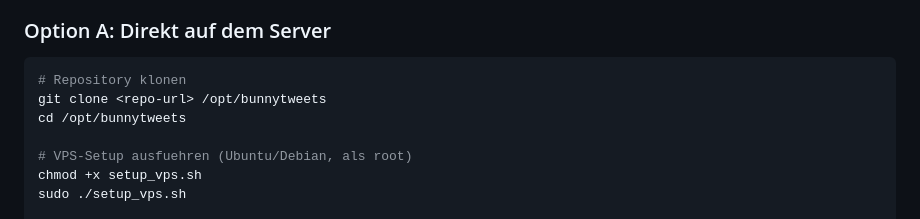
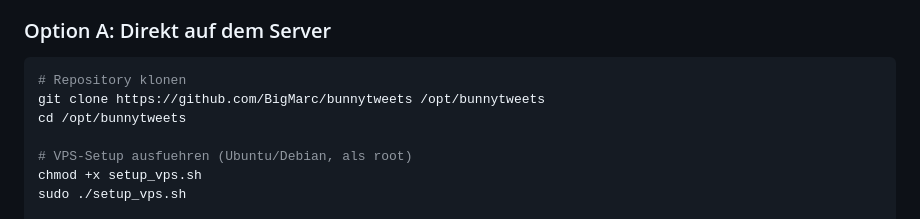
Before and after one commit to BigMarc/bunnytweets, a Markdown page: README.md, the part around the change. Drawn GitHub-style.

````diff
--- a/README.md
+++ b/README.md
@@ -26,7 +26,7 @@ Automatisches Twitter/X Multi-Account Management System. Postet Content aus Goog
 
 ```bash
 # Repository klonen
-git clone <repo-url> /opt/bunnytweets
+git clone https://github.com/BigMarc/bunnytweets /opt/bunnytweets
 cd /opt/bunnytweets
 
 # VPS-Setup ausfuehren (Ubuntu/Debian, als root)
````
